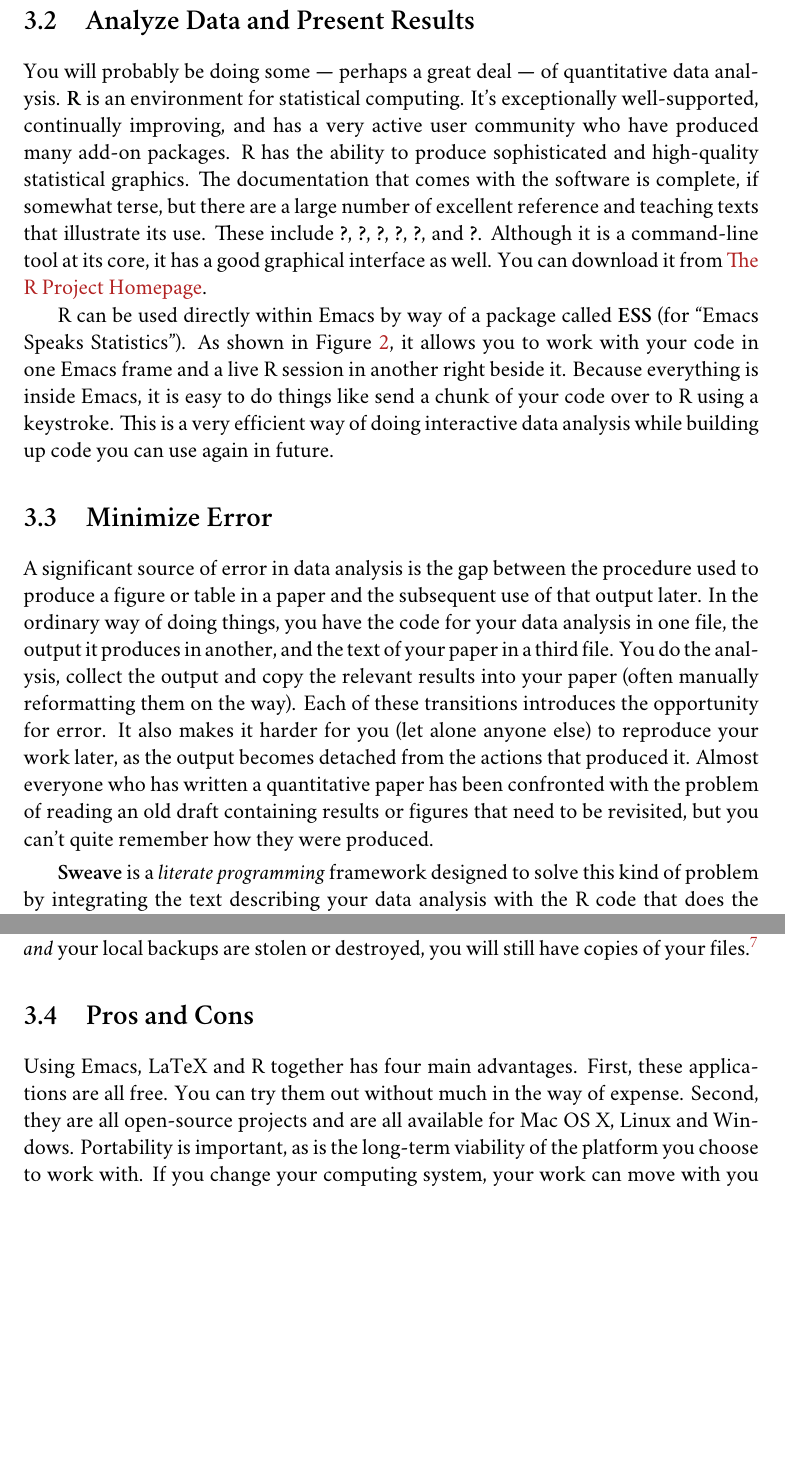
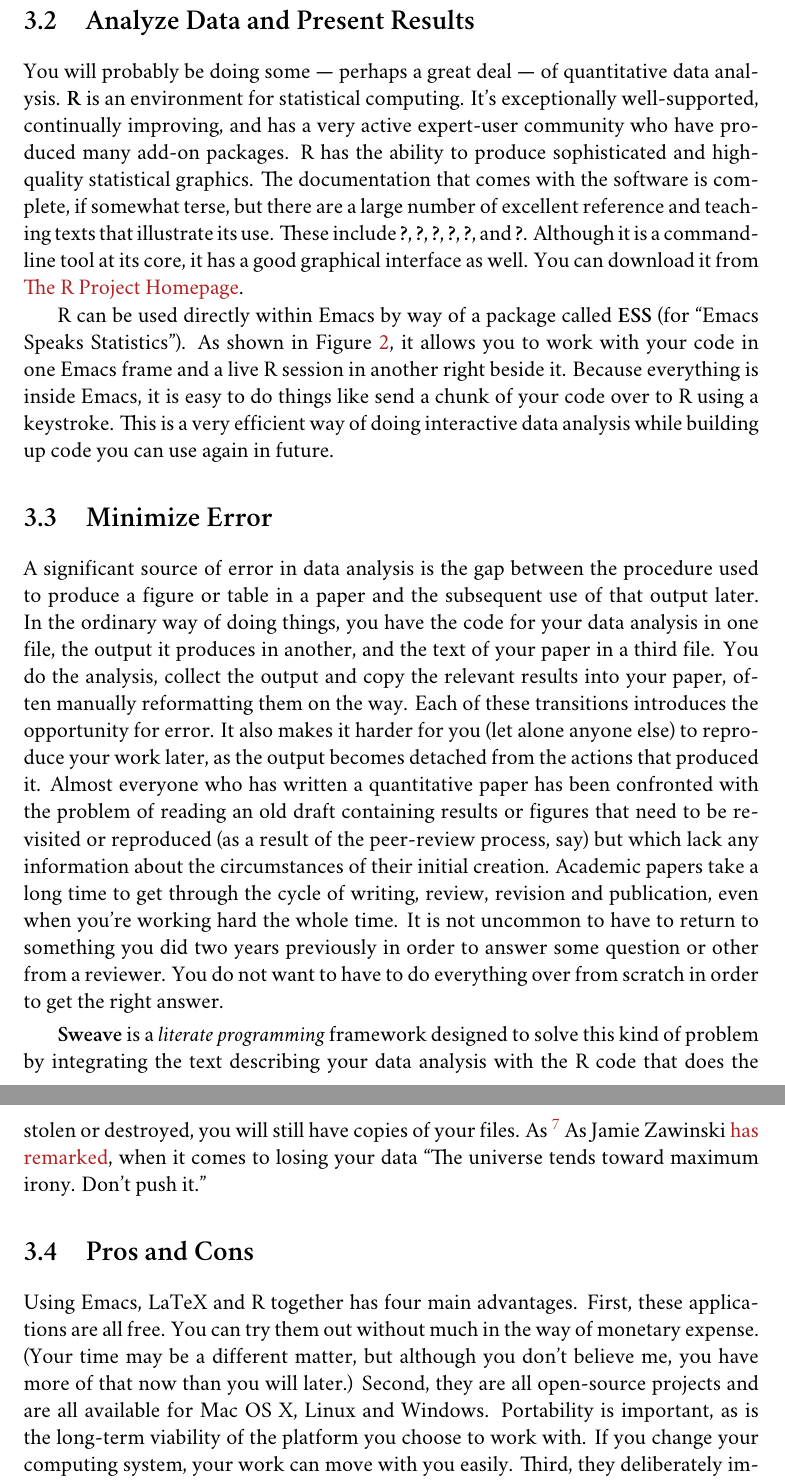
Before and after one commit to kjhealy/workflow-paper, a LaTeX thesis (ChoosingYourWorkflow.tex): two parts of pages 9 and 12 of 17 before the commit and two parts of pages 9 and 13 of 18 after it, joined at a grey line, cut so that both start at the same text, the shorter picture padded with empty space. Compiled offline with XeLaTeX; a missing font is replaced by an installed copy or a similar font; a LaTeX package or settings file that is missing is left out; a missing bibliography style is replaced by a similar one.

Commit message:
Added to backup/sync section

```diff
--- a/ChoosingYourWorkflow.tex
+++ b/ChoosingYourWorkflow.tex
@@ -155,7 +155,7 @@ While very powerful and flexible, Emacs is not particularly easy to learn. Becau
 More information on Emacs and LaTeX is readily available via Google, and there are several excellent books available to help you get started. \citet{kopka03:_guide_latex} and \citet{mittlebach04:_latex_compan} are good resources for learning LaTeX. The latter comes with a CD containing a complete LaTeX installation for Linux and Windows. For further argument about the advantages of text-editors over word processors see Allin Cottrell's polemic, ``\href{http://www.ecn.wfu.edu/~cottrell/wp.html}{Word Processors: Stupid and Inefficient}.''
 
 \section{Analyze Data and Present Results}
-You will probably be doing some --- perhaps a great deal --- of quantitative data analysis. \textbf{R} is an environment for statistical computing. It's exceptionally well-supported, continually improving, and has a very active user community who have produced many add-on packages. R has the ability to produce sophisticated and high-quality statistical graphics. The documentation that comes with the software is complete, if somewhat terse, but there are a large number of excellent reference and teaching texts that illustrate its use. These include \citet{dalgaard02:_introd_statis_r}, \citet{venables02:_moder_applied_statis_s_plus}, \citet{maindonald03:_data_analy_graph_using_r}, \citet{fox02:_r_s_plus_compan_applied_regres}, \citet{frank01:_regres_model_strat}, and
+You will probably be doing some --- perhaps a great deal --- of quantitative data analysis. \textbf{R} is an environment for statistical computing. It's exceptionally well-supported, continually improving, and has a very active expert-user community who have produced many add-on packages. R has the ability to produce sophisticated and high-quality statistical graphics. The documentation that comes with the software is complete, if somewhat terse, but there are a large number of excellent reference and teaching texts that illustrate its use. These include \citet{dalgaard02:_introd_statis_r}, \citet{venables02:_moder_applied_statis_s_plus}, \citet{maindonald03:_data_analy_graph_using_r}, \citet{fox02:_r_s_plus_compan_applied_regres}, \citet{frank01:_regres_model_strat}, and
 \citet{gelmanhill07:data_analysis}. Although it is a command-line tool at its core, it has a good graphical interface as well. You can download it from \href{http://www.r-project.org/}{The R Project Homepage}.
 
 R can be used directly within Emacs by way of a package called \textbf{ESS}
@@ -169,7 +169,7 @@ R can be used directly within Emacs by way of a package called \textbf{ESS}
 \end{figure}
 
 \section{Minimize Error}
-A significant source of error in data analysis is the gap between the procedure used to produce a figure or table in a paper and the subsequent use of that output later. In the ordinary way of doing things, you have the code for your data analysis in one file, the output it produces in another, and the text of your paper in a third file. You do the analysis, collect the output and copy the relevant results into your paper (often manually reformatting them on the way). Each of these transitions introduces the opportunity for error. It also makes it harder for you (let alone anyone else) to reproduce your work later, as the output becomes detached from the actions that produced it. Almost everyone who has written a quantitative paper has been confronted with the problem of reading an old draft containing results or figures that need to be revisited, but you can't quite remember how they were produced.
+A significant source of error in data analysis is the gap between the procedure used to produce a figure or table in a paper and the subsequent use of that output later. In the ordinary way of doing things, you have the code for your data analysis in one file, the output it produces in another, and the text of your paper in a third file. You do the analysis, collect the output and copy the relevant results into your paper, often manually reformatting them on the way. Each of these transitions introduces the opportunity for error. It also makes it harder for you (let alone anyone else) to reproduce your work later, as the output becomes detached from the actions that produced it. Almost everyone who has written a quantitative paper has been confronted with the problem of reading an old draft containing results or figures that need to be revisited or reproduced (as a result of the peer-review process, say) but which lack any information about the circumstances of their initial creation. Academic papers take a long time to get through the cycle of writing, review, revision and publication, even when you're working hard the whole time. It is not uncommon to have to return to something you did two years previously in order to answer some question or other from a reviewer. You do not want to have to do everything over from scratch in order to get the right answer.
 
 \smallskip
 
@@ -219,4 +219,3 @@ A weakness of the Sweave model is that when you make changes, you have to reproc
 
 \smallskip
 
-The task of documenting your work at the level of particular pieces of code or edits to paragraphs in individual files can become more involved over time, as projects grow and change. One option is to institute some kind of \textbf{version} \textbf{control} \textbf{system} to allow you to keep a complete record of changes to a file, a folder, or group of folders. This allows you to revisit earlier versions of papers and data analyses without having to keep directories full of files with names like Paper-1.tex, Paper-2.tex, Paper-3-a-i.tex, and so on. Modern version control systems include \href{http://subversion.tigris.org/}{Subversion}, \href{http://www.selenic.com/mercurial/}{Mercurial} and \href{http://git.or.cz/}{Git}. They are powerful tools able to manage large projects spread across multiple users. As such, they require a little time to get comfortable with, mostly because you have to learn some new concepts related to tracking your files. They might seem like overkill for individual users, but they can be used fairly straightforwardly in a basic fashion and they have significant benefits. It can be extremely useful to be able to document changes to a project on the fly, easily test out alternative lines of development by branching a project, and have the ability to revisit any stage of a project's development at will.\footnote{Mercurial and Git are \emph{distributed} revision control systems (DVCSs) which can handle projects with very complex, decentralized organizational forms. Bryan O'Sullivan's \href{http://hgbook.red-bean.com/hgbook.pdf}{\emph{Distributed Version Control with Mercurial}} is a guide to one of the main DVCS tools, but also provides a clear account of how modern version-control systems have developed, together with the main concepts behind them.} If you do not use a formal revision control system, you should nevertheless have some kind of systematic method for keeping track of versions of your files.
@@ -225,8 +225,8 @@ Related to version control is the problem of synchronization. I have a laptop an
 
-Even if you have no need for a synchronization application, you will need to back up your work regularly. The most useful systems are those that require a minimum amount of work to set up and back up your work automatically to an external (or remote) hard disk without you having to remember to activate them. On newer Macs, Apple's \textbf{Time Machine} software makes this easy. On Linux, you can use \href{http://www.psychocats.net/ubuntu/backup}{rsync} for backups. It is also  worth looking into a secure, offsite backup service like \href{http://mozy.com/}{\textbf{Mozy}}. These services are relatively cheap, and allow you to automatically and securely back up your data. It also means that in the event (unlikely, but not unheard of) that your computer \emph{and} your local backups are stolen or destroyed, you will still have copies of your files.\footnote{I know of someone whose office building was hit by a tornado. She returned to find her files and computer sitting in a foot of water. You never know.}
+Even if you have no need for a synchronization application, you will need to back up your work regularly. The most useful systems are those that require a minimum amount of work to set up and back up your work automatically to an external (or remote) hard disk without you having to remember to activate them. On newer Macs, Apple's \textbf{Time Machine} software is built in to the operating system and makes backups very easy. On Linux, you can use \href{http://www.psychocats.net/ubuntu/backup}{rsync} for backups. It is also  worth looking into a secure, offsite backup service like \href{http://mozy.com/}{\textbf{Mozy}}. These services are relatively cheap, and allow you to automatically and securely back up your data. It also means that in the event (unlikely, but not unheard of) that your computer \emph{and} your local backups are stolen or destroyed, you will still have copies of your files. As \footnote{I know of someone whose office building was hit by a tornado. She returned to find her files and computer sitting in a foot of water. You never know.} As Jamie Zawinski \href{http://jwz.livejournal.com/801607.html}{has remarked}, when it comes to losing your data ``The universe tends toward maximum irony. Don't push it.''
 
 \section{Pros and Cons}
-Using Emacs, LaTeX and R together has four main advantages. First, these applications are all free. You can try them out without much in the way of expense. Second, they are all open-source projects and are all available for Mac OS X, Linux and Windows. Portability is important, as is the long-term viability of the platform you choose to work with. If you change your computing system, your work can move with you easily. Third, they deliberately implement ``best practices'' in their default configurations. Writing documents in LaTeX encourages you to produce papers with a clear structure, and the output itself is of very high quality aesthetically. Similarly, by default R implements modern statistical methods in a high-quality way that discourages you from thinking about statistics in terms of canned solutions to standard problems. It also produces figures that accord with accepted standards of efficient and effective information design. And fourth, the applications are closely integrated. Everything can work inside Emacs, and all of them talk to or can take advantage of the others. R can output LaTeX tables, for instance, even if you don't use Sweave.
+Using Emacs, LaTeX and R together has four main advantages. First, these applications are all free. You can try them out without much in the way of monetary expense. (Your time may be a different matter, but although you don't believe me, you have more of that now than you will later.) Second, they are all open-source projects and are all available for Mac OS X, Linux and Windows. Portability is important, as is the long-term viability of the platform you choose to work with. If you change your computing system, your work can move with you easily. Third, they deliberately implement ``best practices'' in their default configurations. Writing documents in LaTeX encourages you to produce papers with a clear structure, and the output itself is of very high quality aesthetically. Similarly, by default R implements modern statistical methods in a high-quality way that discourages you from thinking about statistics in terms of canned solutions to standard problems. It also produces figures that accord with accepted standards of efficient and effective information design. And fourth, the applications are closely integrated. Everything can work inside Emacs, and all of them talk to or can take advantage of the others. R can output LaTeX tables, for instance, even if you don't use Sweave.
 
 None of these applications is perfect. Some of them have steep learning curves. However, you don't have to start out using all of them at once. (I certainly didn't.) There are a number of ways to try them out in whole or in part. You could try LaTeX first, using any editor. Or you could try Emacs and LaTeX together. You could begin using R and its GUI.\footnote{If you already know Emacs, you should certainly try R using ESS instead of the R GUI, though.} Sweave can be left till last, though I've found it increasingly useful since I've started using it, and wish that all of my old data directories were documented in this format.
 
```
Also changed, not shown: ChoosingYourWorkflow.tex (3 more changed lines).
